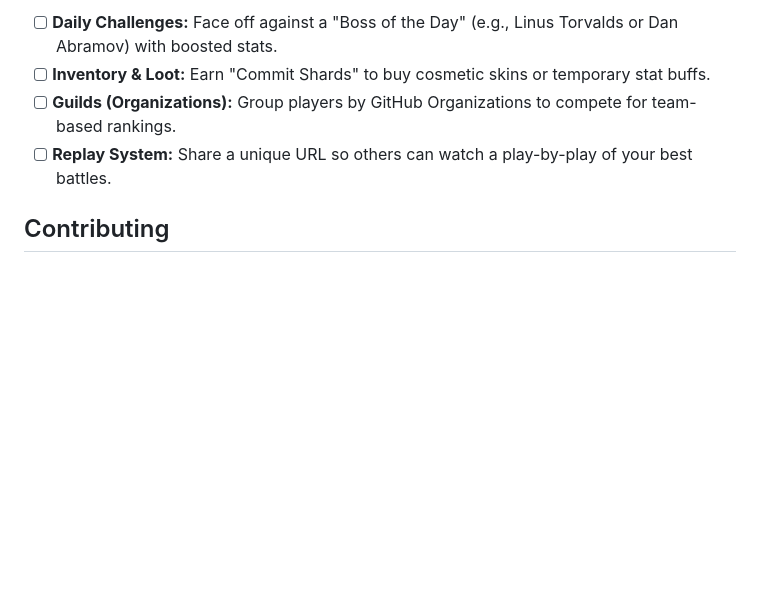
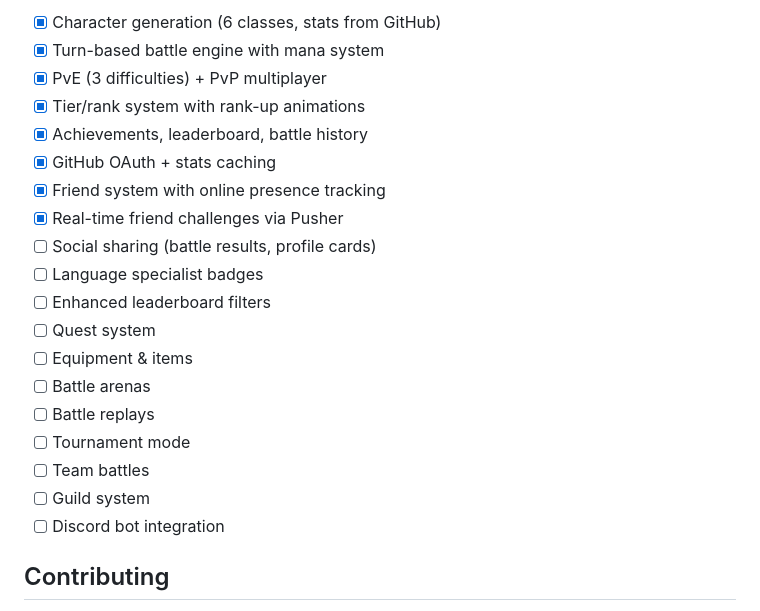
Before and after one commit to mrsiuuuu-x1/git-battle, a Markdown page: README.md, the part around the change printed below. Rendered like a GitHub page; blank space fills up the shorter version.

```diff
--- a/README.md
+++ b/README.md
@@ -65,8 +113,23 @@ To run locally, follow these steps:
 
-* [ ] **Daily Challenges:** Face off against a "Boss of the Day" (e.g., Linus Torvalds or Dan Abramov) with boosted stats.
-* [ ] **Inventory & Loot:** Earn "Commit Shards" to buy cosmetic skins or temporary stat buffs.
-* [ ] **Guilds (Organizations):** Group players by GitHub Organizations to compete for team-based rankings.
-* [ ] **Replay System:** Share a unique URL so others can watch a play-by-play of your best battles.
+- [x] Character generation (6 classes, stats from GitHub)
+- [x] Turn-based battle engine with mana system
+- [x] PvE (3 difficulties) + PvP multiplayer
+- [x] Tier/rank system with rank-up animations
+- [x] Achievements, leaderboard, battle history
+- [x] GitHub OAuth + stats caching
+- [x] Friend system with online presence tracking
+- [x] Real-time friend challenges via Pusher
+- [ ] Social sharing (battle results, profile cards)
+- [ ] Language specialist badges
+- [ ] Enhanced leaderboard filters
+- [ ] Quest system
+- [ ] Equipment & items
+- [ ] Battle arenas
+- [ ] Battle replays
+- [ ] Tournament mode
+- [ ] Team battles
+- [ ] Guild system
+- [ ] Discord bot integration
 
 ## Contributing
 
```
Also changed, not shown: other parts of README.md (+69 -21 lines), public/screenshot.png.
